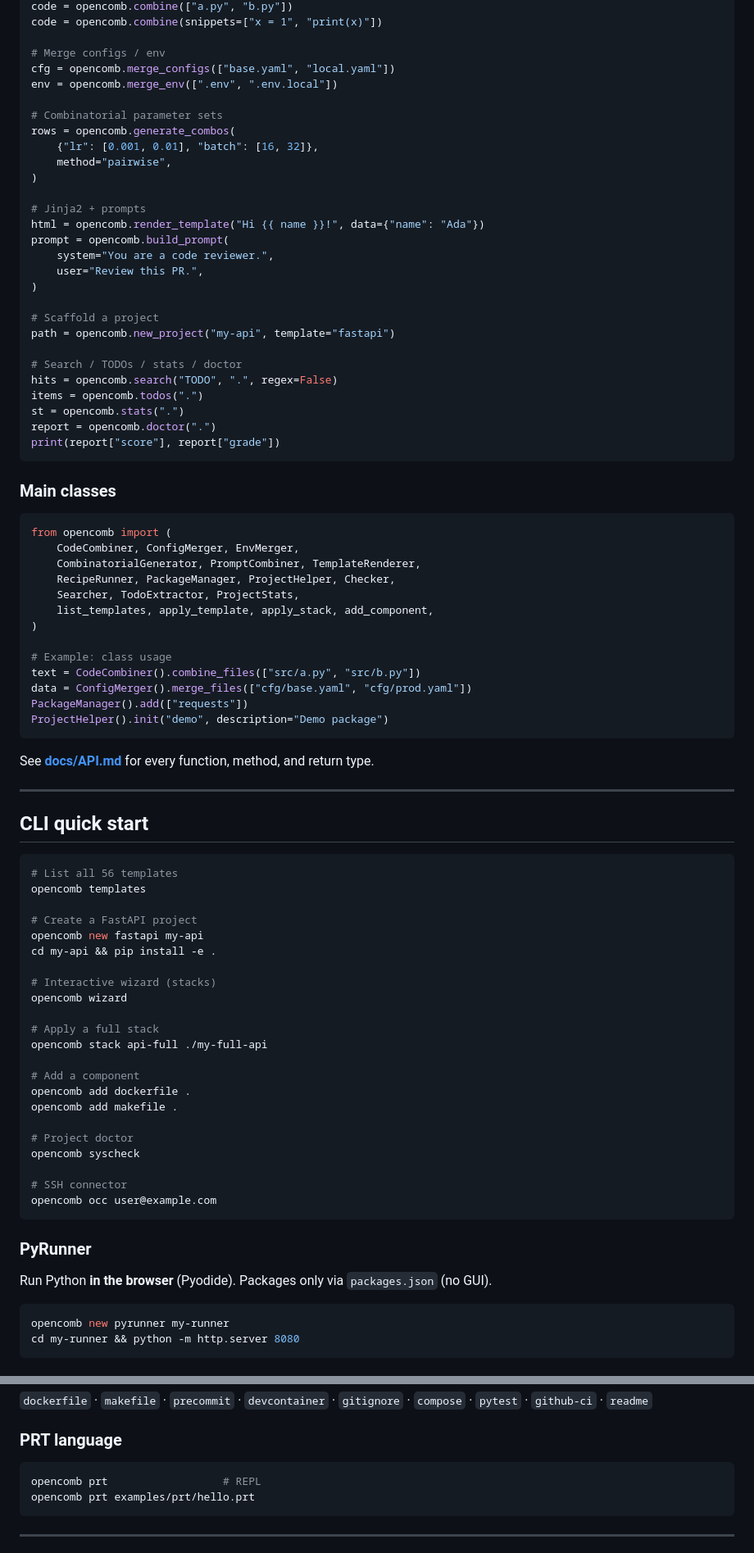
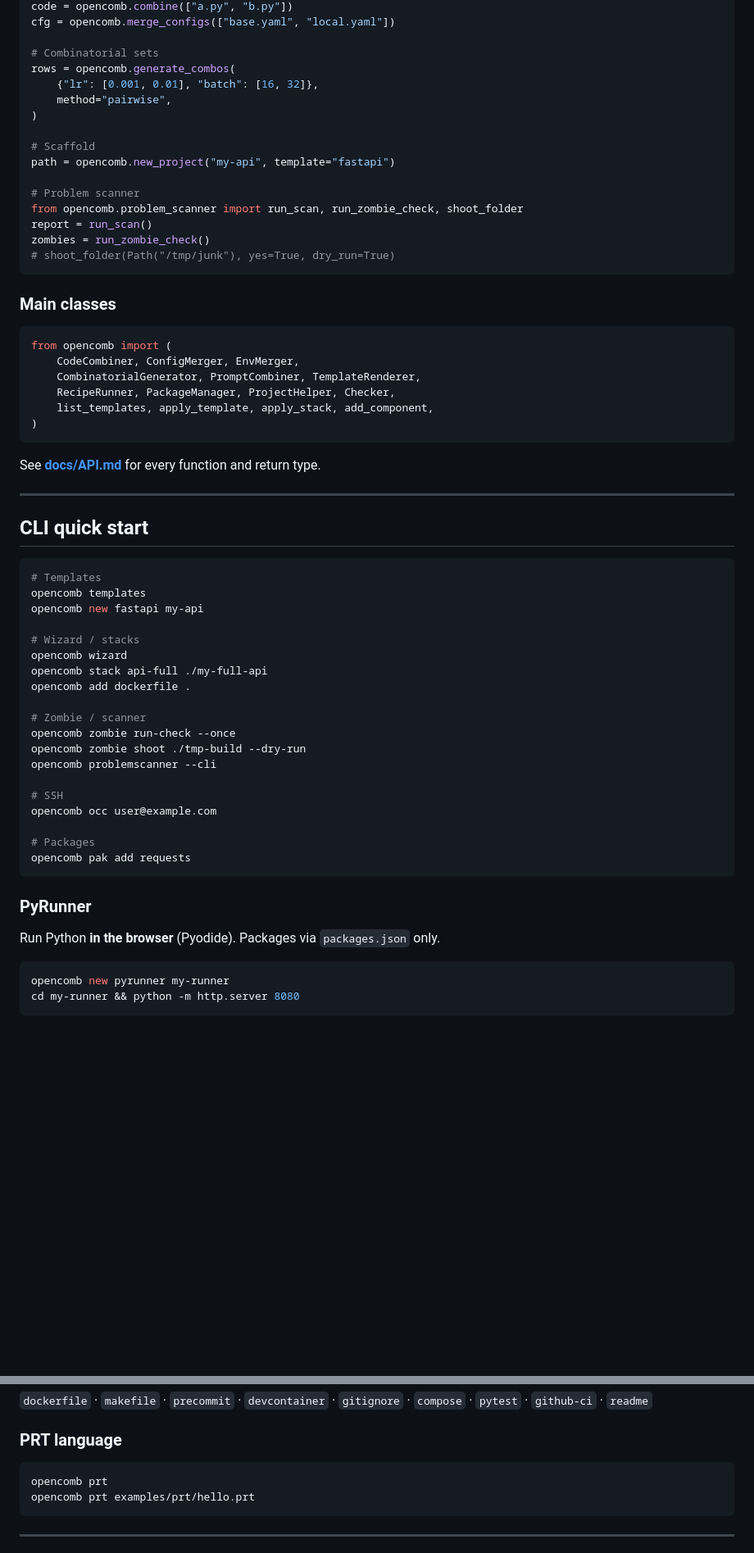
Before and after one commit to SlabyLol/OpenComb, a Markdown page: README.md, 2 parts joined by grey strips. Shown at 82% size. Drawn GitHub-style; blank space fills up the shorter version.

Commit message:
docs: README v0.19.0 — zombie toolkit, problem scanner

````diff
--- a/README.md
+++ b/README.md
@@ -44,32 +84,20 @@ print(opencomb.__version__)
 code = opencomb.combine(["a.py", "b.py"])
-code = opencomb.combine(snippets=["x = 1", "print(x)"])
+cfg = opencomb.merge_configs(["base.yaml", "local.yaml"])
 
-# Merge configs / env
-cfg = opencomb.merge_configs(["base.yaml", "local.yaml"])
-env = opencomb.merge_env([".env", ".env.local"])
-
-# Combinatorial parameter sets
+# Combinatorial sets
 rows = opencomb.generate_combos(
     {"lr": [0.001, 0.01], "batch": [16, 32]},
     method="pairwise",
 )
 
-# Jinja2 + prompts
-html = opencomb.render_template("Hi {{ name }}!", data={"name": "Ada"})
-prompt = opencomb.build_prompt(
-    system="You are a code reviewer.",
-    user="Review this PR.",
-)
-
-# Scaffold a project
+# Scaffold
 path = opencomb.new_project("my-api", template="fastapi")
 
-# Search / TODOs / stats / doctor
-hits = opencomb.search("TODO", ".", regex=False)
-items = opencomb.todos(".")
-st = opencomb.stats(".")
-report = opencomb.doctor(".")
-print(report["score"], report["grade"])
+# Problem scanner
+from opencomb.problem_scanner import run_scan, run_zombie_check, shoot_folder
+report = run_scan()
+zombies = run_zombie_check()
+# shoot_folder(Path("/tmp/junk"), yes=True, dry_run=True)
 ```
 
 ### Main classes
@@ -79,51 +107,41 @@ from opencomb import (
     CodeCombiner, ConfigMerger, EnvMerger,
     CombinatorialGenerator, PromptCombiner, TemplateRenderer,
     RecipeRunner, PackageManager, ProjectHelper, Checker,
-    Searcher, TodoExtractor, ProjectStats,
     list_templates, apply_template, apply_stack, add_component,
 )
-
-# Example: class usage
-text = CodeCombiner().combine_files(["src/a.py", "src/b.py"])
-data = ConfigMerger().merge_files(["cfg/base.yaml", "cfg/prod.yaml"])
-PackageManager().add(["requests"])
-ProjectHelper().init("demo", description="Demo package")
 ```
 
-See **[docs/API.md](docs/API.md)** for every function, method, and return type.
+See **[docs/API.md](docs/API.md)** for every function and return type.
 
 ---
 
 ## CLI quick start
 
 ```bash
-# List all 56 templates
+# Templates
 opencomb templates
+opencomb new fastapi my-api
 
-# Create a FastAPI project
-opencomb new fastapi my-api
-cd my-api && pip install -e .
+# Wizard / stacks
+opencomb wizard
+opencomb stack api-full ./my-full-api
+opencomb add dockerfile .
 
-# Interactive wizard (stacks)
-opencomb wizard
+# Zombie / scanner
+opencomb zombie run-check --once
+opencomb zombie shoot ./tmp-build --dry-run
+opencomb problemscanner --cli
 
-# Apply a full stack
-opencomb stack api-full ./my-full-api
+# SSH
+opencomb occ user@example.com
 
-# Add a component
-opencomb add dockerfile .
-opencomb add makefile .
-
-# Project doctor
-opencomb syscheck
-
-# SSH connector
-opencomb occ user@example.com
+# Packages
+opencomb pak add requests
 ```
 
 ### PyRunner
 
-Run Python **in the browser** (Pyodide). Packages only via `packages.json` (no GUI).
+Run Python **in the browser** (Pyodide). Packages via `packages.json` only.
 
 ```bash
 opencomb new pyrunner my-runner
@@ -152,7 +170,7 @@ cd my-runner && python -m http.server 8080
 ### PRT language
 
 ```bash
-opencomb prt                  # REPL
+opencomb prt
 opencomb prt examples/prt/hello.prt
 ```
 
````
Also changed, not shown: other parts of README.md (+46 -6 lines).
